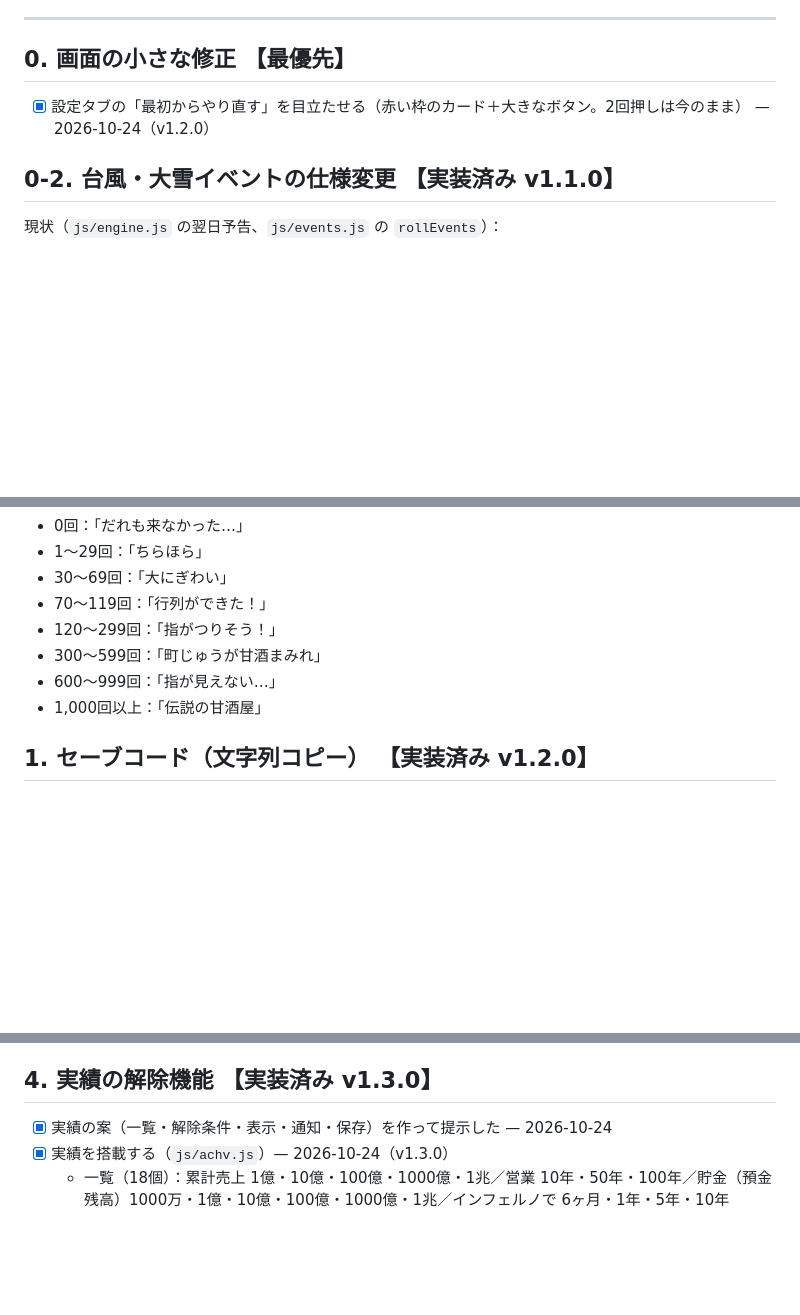
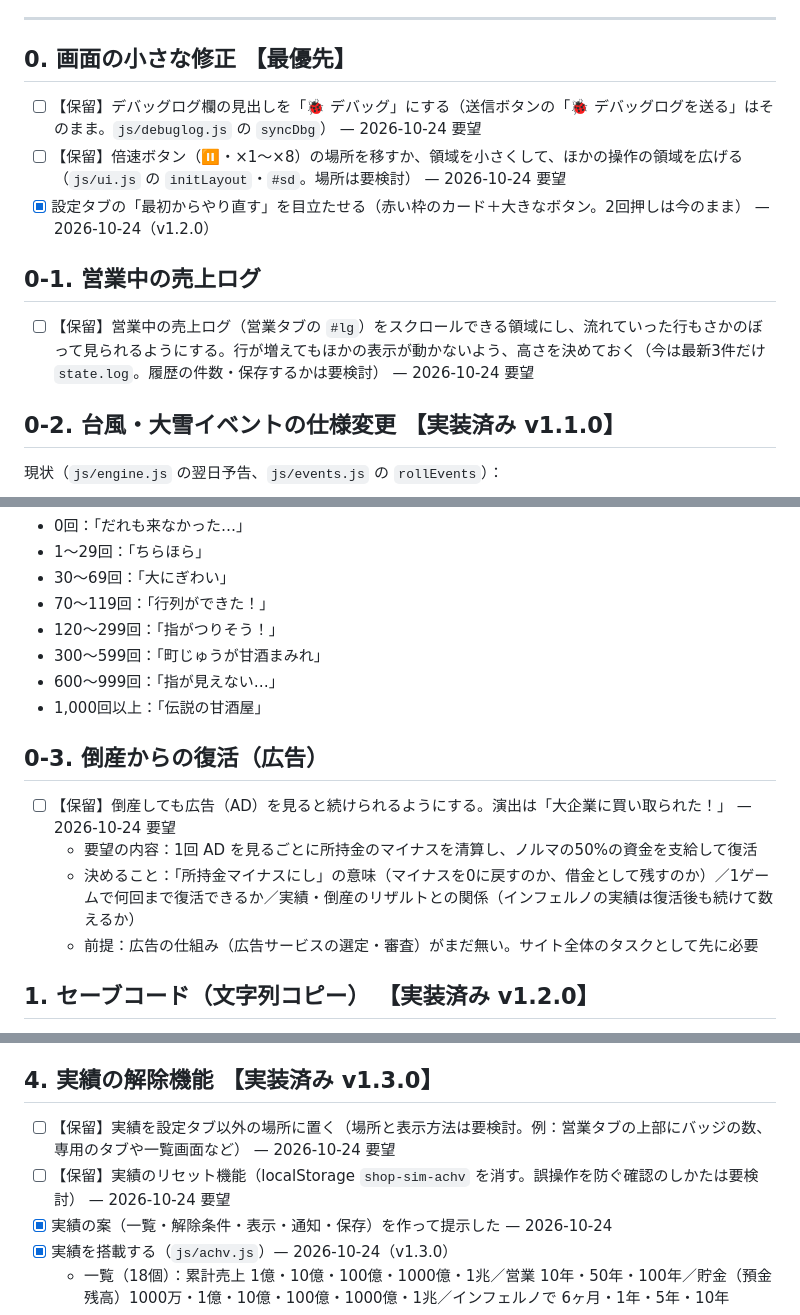
Before and after one commit to Chikuwa1014/chikugames, a Markdown page: shop-sim/claude/未実装タスク.md, 3 parts joined by grey strips. Drawn GitHub-style; blank space fills up the shorter version.

Commit message:
ちいさなお店：要望6件を未実装タスクに追加（実績の置き場所・リセット、デバッグ欄の見出し、倍速ボタン、売上ログのスクロール、広告で倒産から復活）
Co-Authored-By: Claude Opus 5.5 <noreply@anthropic.com>
Claude-Session: https://claude.ai/code/session_01K9cjnhM57JMuBqpGedXYF9

```diff
--- a/shop-sim/claude/未実装タスク.md
+++ b/shop-sim/claude/未実装タスク.md
@@ -27,7 +27,12 @@
 ---
 
 ## 0. 画面の小さな修正 【最優先】
+- [ ] 【保留】デバッグログ欄の見出しを「🐞 デバッグ」にする（送信ボタンの「🐞 デバッグログを送る」はそのまま。`js/debuglog.js` の `syncDbg`） — 2026-10-24 要望
+- [ ] 【保留】倍速ボタン（⏸・×1〜×8）の場所を移すか、領域を小さくして、ほかの操作の領域を広げる（`js/ui.js` の `initLayout`・`#sd`。場所は要検討） — 2026-10-24 要望
 - [x] 設定タブの「最初からやり直す」を目立たせる（赤い枠のカード＋大きなボタン。2回押しは今のまま） — 2026-10-24（v1.2.0）
+
+## 0-1. 営業中の売上ログ
+- [ ] 【保留】営業中の売上ログ（営業タブの `#lg`）をスクロールできる領域にし、流れていった行もさかのぼって見られるようにする。行が増えてもほかの表示が動かないよう、高さを決めておく（今は最新3件だけ `state.log`。履歴の件数・保存するかは要検討） — 2026-10-24 要望
 
 ## 0-2. 台風・大雪イベントの仕様変更 【実装済み v1.1.0】
 現状（`js/engine.js` の翌日予告、`js/events.js` の `rollEvents`）：
@@ -72,6 +77,12 @@
 - 600〜999回：「指が見えない…」
 - 1,000回以上：「伝説の甘酒屋」
 
+## 0-3. 倒産からの復活（広告）
+- [ ] 【保留】倒産しても広告（AD）を見ると続けられるようにする。演出は「大企業に買い取られた！」 — 2026-10-24 要望
+  - 要望の内容：1回 AD を見るごとに所持金のマイナスを清算し、ノルマの50%の資金を支給して復活
+  - 決めること：「所持金マイナスにし」の意味（マイナスを0に戻すのか、借金として残すのか）／1ゲームで何回まで復活できるか／実績・倒産のリザルトとの関係（インフェルノの実績は復活後も続けて数えるか）
+  - 前提：広告の仕組み（広告サービスの選定・審査）がまだ無い。サイト全体のタスクとして先に必要
+
 ## 1. セーブコード（文字列コピー） 【実装済み v1.2.0】
 - [x] state を文字列化してコピー（圧縮＋Base64＋チェック値。共通部品 `common/v1/save.js`） — 2026-10-24（v1.2.0）
 - [x] 貼り付けて読み込み（概要を表示してから反映） — 2026-10-24（v1.2.0）
@@ -89,6 +100,8 @@
 - [x] 難易度・季節・日付・天気を所持金の次の行に右揃えで表示する（`js/ui.js` の `initLayout`） — 2026-10-24（v1.3.0）
 
 ## 4. 実績の解除機能 【実装済み v1.3.0】
+- [ ] 【保留】実績を設定タブ以外の場所に置く（場所と表示方法は要検討。例：営業タブの上部にバッジの数、専用のタブや一覧画面など） — 2026-10-24 要望
+- [ ] 【保留】実績のリセット機能（localStorage `shop-sim-achv` を消す。誤操作を防ぐ確認のしかたは要検討） — 2026-10-24 要望
 - [x] 実績の案（一覧・解除条件・表示・通知・保存）を作って提示した — 2026-10-24
 - [x] 実績を搭載する（`js/achv.js`）— 2026-10-24（v1.3.0）
   - 一覧（18個）：累計売上 1億・10億・100億・1000億・1兆／営業 10年・50年・100年／貯金（預金残高）1000万・1億・10億・100億・1000億・1兆／インフェルノで 6ヶ月・1年・5年・10年
```
Also changed, not shown: claude/未実装タスク.md (+1 -0 lines).
